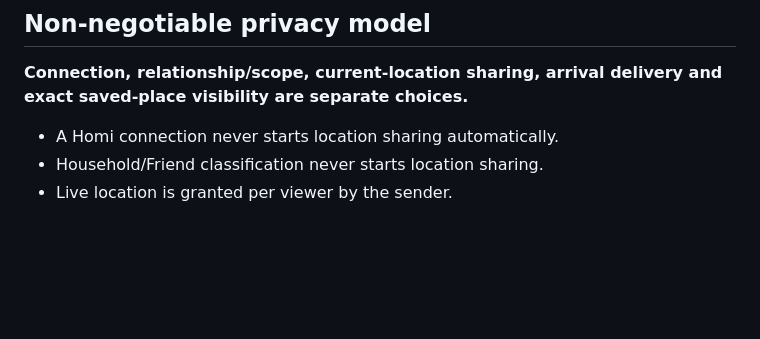
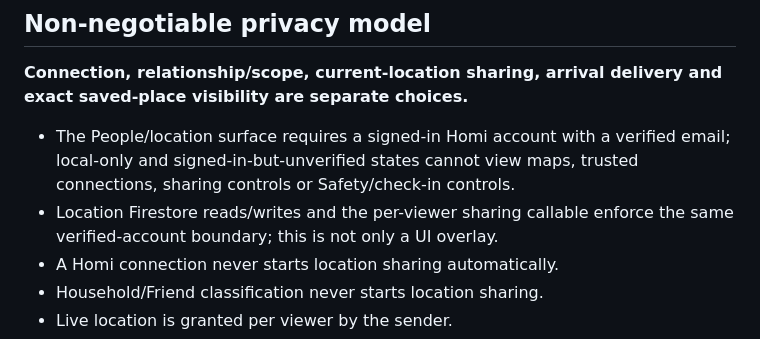
Before and after one commit to BruceVV11/homi, a Markdown page: documentation/LOCATION_SAFETY.md, the part around one of its changes. Drawn GitHub-style; blank space fills up the shorter version.

Commit message:
Document verified-account location boundary

```diff
--- a/documentation/LOCATION_SAFETY.md
+++ b/documentation/LOCATION_SAFETY.md
@@ -7,6 +7,8 @@ Current source candidate: `0.13.0+17`
 
 **Connection, relationship/scope, current-location sharing, arrival delivery and exact saved-place visibility are separate choices.**
 
+- The People/location surface requires a signed-in Homi account with a verified email; local-only and signed-in-but-unverified states cannot view maps, trusted connections, sharing controls or Safety/check-in controls.
+- Location Firestore reads/writes and the per-viewer sharing callable enforce the same verified-account boundary; this is not only a UI overlay.
 - A Homi connection never starts location sharing automatically.
 - Household/Friend classification never starts location sharing.
 - Live location is granted per viewer by the sender.
```
Also changed, not shown: other parts of documentation/LOCATION_SAFETY.md (+1 -1 lines).
